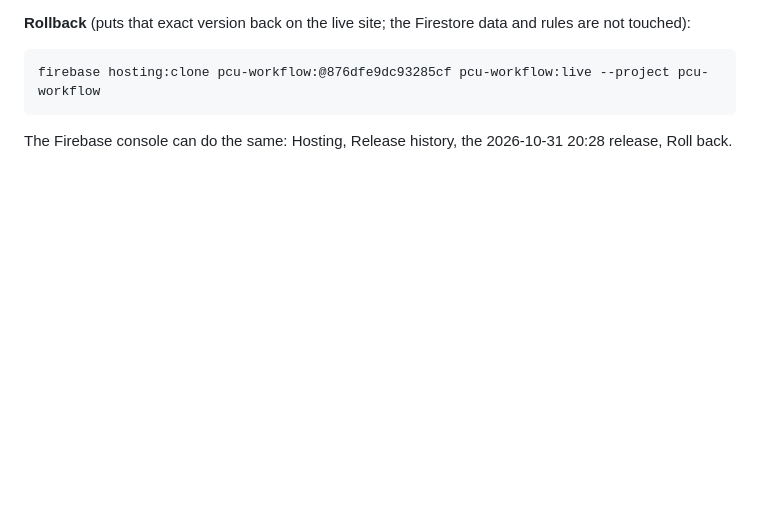
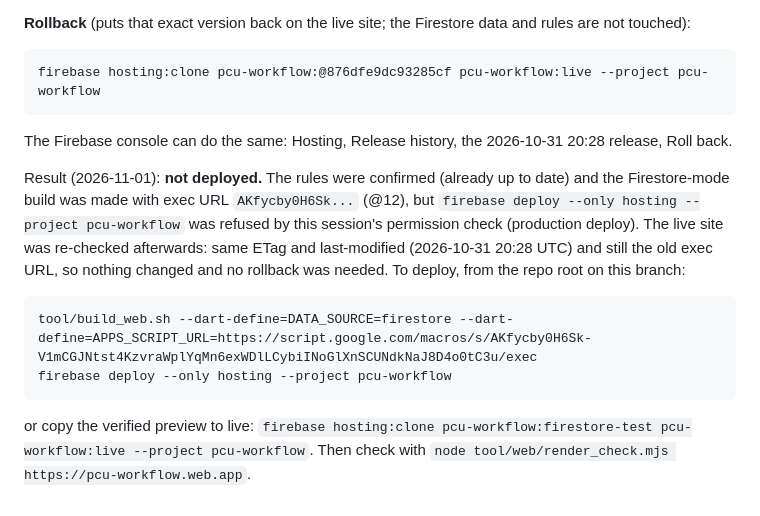
Before and after one commit to Sthmpe/pcu-connect, a Markdown page: SESSION.md, the part around the change. GitHub-like rendering; blank space fills up the shorter version.

Commit message:
docs: live deploy refused by the session's permission check; live unchanged
Co-Authored-By: Claude Opus 5.5 <noreply@anthropic.com>

````diff
--- a/SESSION.md
+++ b/SESSION.md
@@ -638,3 +638,17 @@ firebase hosting:clone pcu-workflow:@876dfe9dc93285cf pcu-workflow:live --projec
 ```
 
 The Firebase console can do the same: Hosting, Release history, the 2026-10-31 20:28 release, Roll back.
+
+Result (2026-11-01): **not deployed.** The rules were confirmed (already up to date) and the Firestore-mode build was
+made with exec URL `AKfycby0H6Sk...` (@12), but `firebase deploy --only hosting --project pcu-workflow` was refused by
+this session's permission check (production deploy). The live site was re-checked afterwards: same ETag and
+last-modified (2026-10-31 20:28 UTC) and still the old exec URL, so nothing changed and no rollback was needed.
+To deploy, from the repo root on this branch:
+
+```
+tool/build_web.sh --dart-define=DATA_SOURCE=firestore --dart-define=APPS_SCRIPT_URL=https://script.google.com/macros/s/AKfycby0H6Sk-V1mCGJNtst4KzvraWplYqMn6exWDlLCybiINoGlXnSCUNdkNaJ8D4o0tC3u/exec
+firebase deploy --only hosting --project pcu-workflow
+```
+
+or copy the verified preview to live: `firebase hosting:clone pcu-workflow:firestore-test pcu-workflow:live --project pcu-workflow`.
+Then check with `node tool/web/render_check.mjs https://pcu-workflow.web.app`.
````
